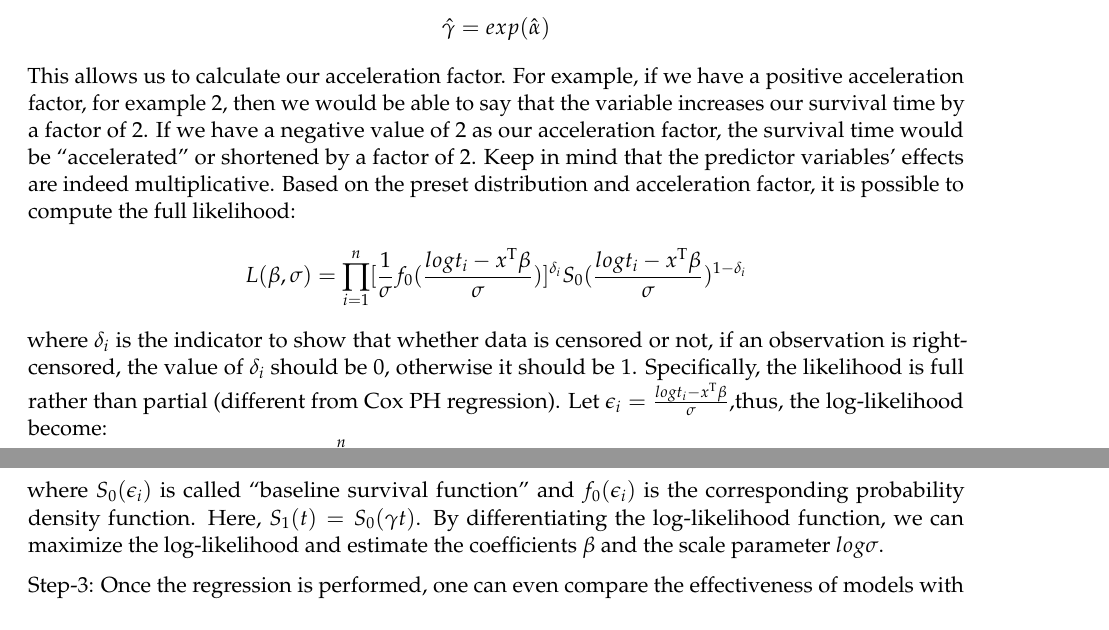
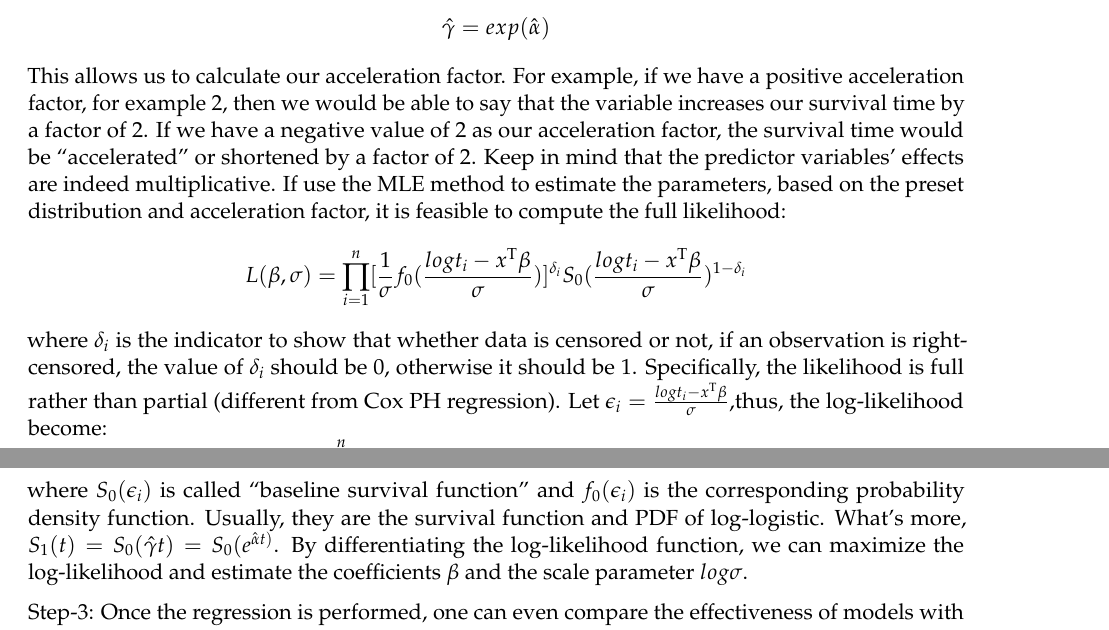
Before and after one commit to pewilliams/isye-6404-fall18-proj, an R Markdown document (enrichment_projects/cp1-1/computer_project1.1_fall18.Rmd): two parts of pages 7 and 8 of 9, joined at a grey line, cut so that both start at the same text. Rendered offline with R 4.5, knitr and Pandoc, then LaTeX, with nearby package versions; code that draws random numbers runs with fixed seeds of ours; some code elsewhere in the file could not run offline.

Commit message:
Update computer_project1.1_fall18.Rmd

```diff
--- a/enrichment_projects/cp1-1/computer_project1.1_fall18.Rmd
+++ b/enrichment_projects/cp1-1/computer_project1.1_fall18.Rmd
@@ -241,11 +241,11 @@ Step-2:
 As we can see from the simplified AFT model equation, AFT models (parametric as they are) are analogous to generalized linear regression models in the sense that the results of the model can be interpreted similarly to how a typical regression can be.
 In interpreting the coefficients, one must note that the equation is based on a logarithm of time, so once we get the values of the B coefficients, we must rearrange the equation. $$\hat{\gamma} = exp(\hat{\alpha})$$
 This allows us to calculate our acceleration factor. For example, if we have a positive acceleration factor, for example 2, then we would be able to say that the variable increases our survival time by a factor of 2. If we have a negative value of 2 as our acceleration factor, the survival time would be "accelerated" or shortened by a factor of 2. Keep in mind that the predictor variables' effects are indeed multiplicative.
-Based on the preset distribution and acceleration factor, it is possible to compute the full likelihood:
+If use the MLE method to estimate the parameters, based on the preset distribution and acceleration factor, it is feasible to compute the full likelihood:
 $$L(\beta,\sigma) = \prod\limits_{i=1}^n[\frac{1}{\sigma}f_{0}(\frac{logt_{i}-x^{\mathrm{T}}\beta}{\sigma})]^{\delta_i}S_{0}(\frac{logt_{i}-x^{\mathrm{T}}\beta}{\sigma})^{1-\delta_i}$$where $\delta_i$ is the indicator to show that whether data is censored or not, if an observation is right-censored, the value of $\delta_i$ should be 0, otherwise it should be 1. Specifically, the likelihood is full rather than partial (different from Cox PH regression).
 Let $\epsilon_i= \frac {logt_{i}-x^{\mathrm{ T }}\beta}{\sigma}$,thus, the log-likelihood become:
 $$l(\beta,\sigma)= \sum\limits_{i=1}^{n}[-\delta_{i}log\sigma+\delta_{i}logf_{0}(\epsilon_i)+(1-\delta_{i})logS_{0}(\epsilon_i)]$$
-where $S_{0}(\epsilon_i)$ is called “baseline survival function” and $f_{0}(\epsilon_i)$ is the corresponding probability density function. Here, $S_{1}(t)=S_{0}({\gamma}t)$.
+where $S_{0}(\epsilon_i)$ is called “baseline survival function” and $f_{0}(\epsilon_i)$ is the corresponding probability density function. Usually, they are the survival function and PDF of log-logistic. What’s more, $S_{1}(t)=S_{0}(\hat{\gamma}t)= S_{0}(e^\hat{\alpha}t)$.
 By differentiating the log-likelihood function, we can maximize the log-likelihood and estimate the coefficients $\beta$ and the scale parameter $log\sigma$.
 
 
```
Also changed, not shown: enrichment_projects/cp1-1/computer_project1.1_fall18.Rmd (1 more changed lines).
